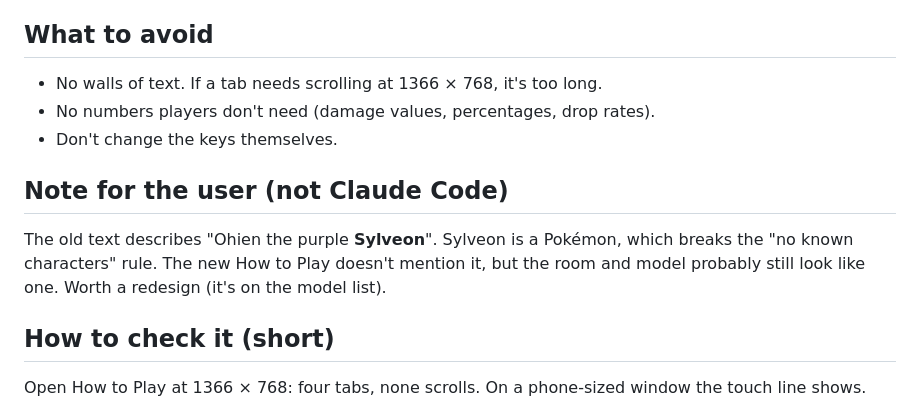
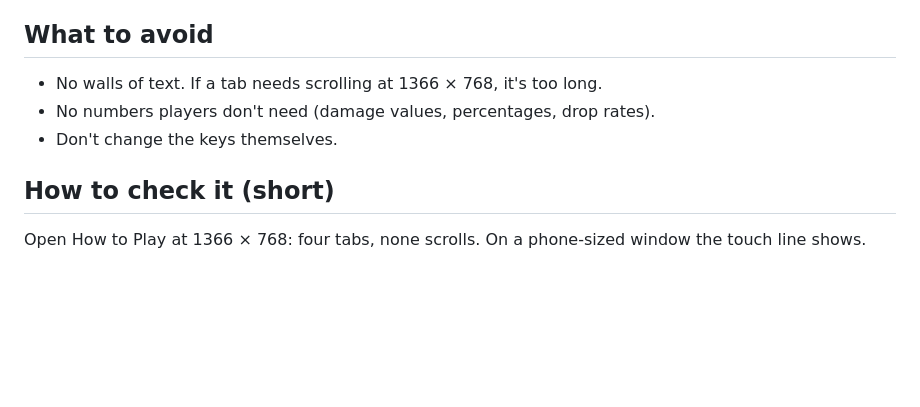
Before and after one commit to heccfluffin/vibecodeddoors-slop-, a Markdown page: docs/design/how-to-play.md, the part around the change. GitHub-like rendering; blank space fills up the shorter version.

Commit message:
How to Play spec: drop the Ohien note
Co-Authored-By: Claude Opus 5.5 <noreply@anthropic.com>
Claude-Session: https://claude.ai/code/session_01LuJv2qUxQaeyiYTyNHFmQD

```diff
--- a/docs/design/how-to-play.md
+++ b/docs/design/how-to-play.md
@@ -60,10 +60,5 @@ change, drop that sentence.)
 - No numbers players don't need (damage values, percentages, drop rates).
 - Don't change the keys themselves.
 
-## Note for the user (not Claude Code)
-The old text describes "Ohien the purple **Sylveon**". Sylveon is a Pokémon, which breaks the "no known characters"
-rule. The new How to Play doesn't mention it, but the room and model probably still look like one. Worth a redesign
-(it's on the model list).
-
 ## How to check it (short)
 Open How to Play at 1366 × 768: four tabs, none scrolls. On a phone-sized window the touch line shows.
```
